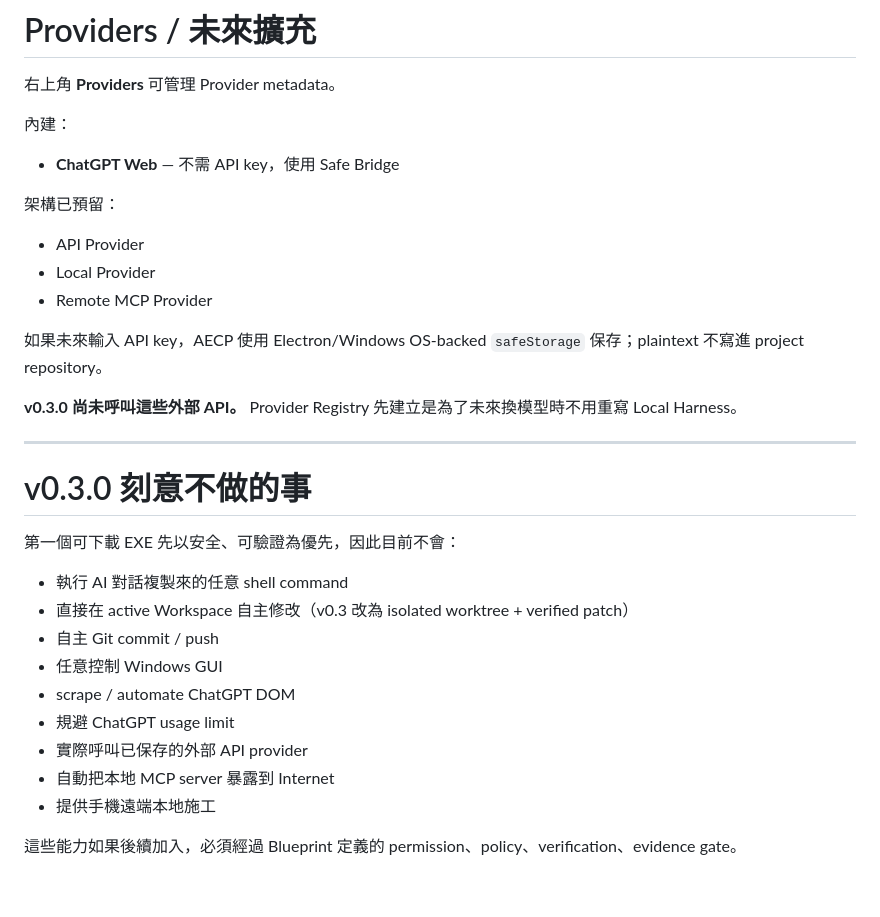
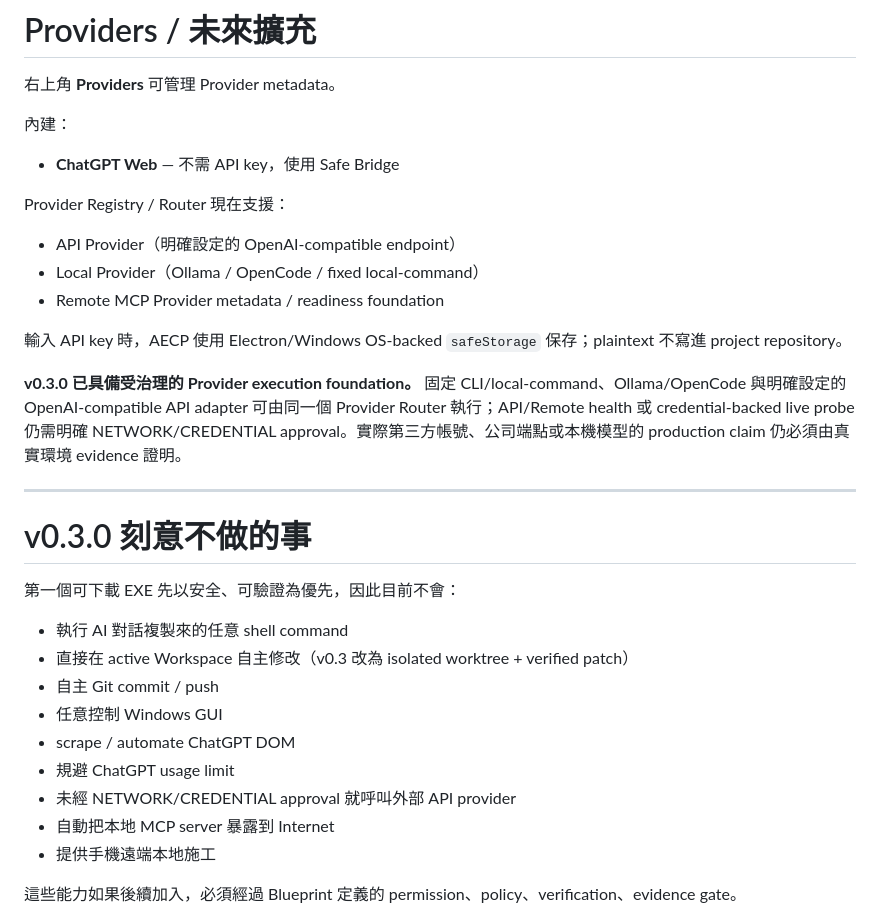
Before and after one commit to Space653000/0_JN1_AIECP, a Markdown page: README.md, the part around the change. GitHub-like rendering; blank space fills up the shorter version.

Commit message:
docs: remove stale provider-registry wording

```diff
--- a/README.md
+++ b/README.md
@@ -491,15 +491,15 @@ OpenCode 特別適合作為 Local Autonomous worker，因為它可以作為本
 
 - **ChatGPT Web** — 不需 API key，使用 Safe Bridge
 
-架構已預留：
+Provider Registry / Router 現在支援：
 
-- API Provider
-- Local Provider
-- Remote MCP Provider
+- API Provider（明確設定的 OpenAI-compatible endpoint）
+- Local Provider（Ollama / OpenCode / fixed local-command）
+- Remote MCP Provider metadata / readiness foundation
 
-如果未來輸入 API key，AECP 使用 Electron/Windows OS-backed `safeStorage` 保存；plaintext 不寫進 project repository。
+輸入 API key 時，AECP 使用 Electron/Windows OS-backed `safeStorage` 保存；plaintext 不寫進 project repository。
 
-**v0.3.0 尚未呼叫這些外部 API。** Provider Registry 先建立是為了未來換模型時不用重寫 Local Harness。
+**v0.3.0 已具備受治理的 Provider execution foundation。** 固定 CLI/local-command、Ollama/OpenCode 與明確設定的 OpenAI-compatible API adapter 可由同一個 Provider Router 執行；API/Remote health 或 credential-backed live probe 仍需明確 NETWORK/CREDENTIAL approval。實際第三方帳號、公司端點或本機模型的 production claim 仍必須由真實環境 evidence 證明。
 
 ---
 
@@ -513,7 +513,7 @@ OpenCode 特別適合作為 Local Autonomous worker，因為它可以作為本
 - 任意控制 Windows GUI
 - scrape / automate ChatGPT DOM
 - 規避 ChatGPT usage limit
-- 實際呼叫已保存的外部 API provider
+- 未經 NETWORK/CREDENTIAL approval 就呼叫外部 API provider
 - 自動把本地 MCP server 暴露到 Internet
 - 提供手機遠端本地施工
 
```
